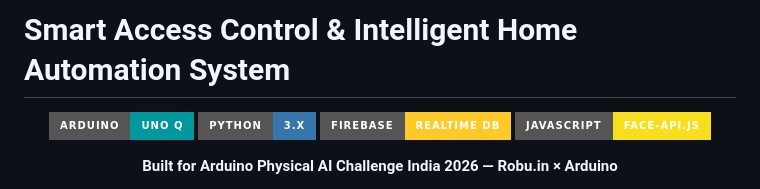
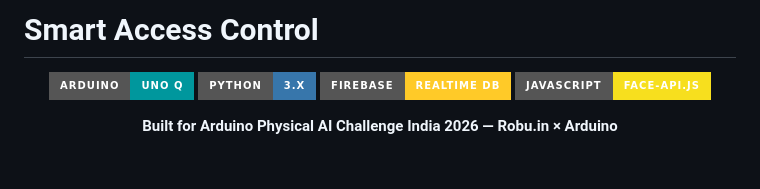
Before and after one commit to bsivaredd/Smart-Access-Control-System, a Markdown page: README.md, the part around the change. Drawn GitHub-style; badges without logos; blank space fills up the shorter version.

```diff
--- a/README.md
+++ b/README.md
@@ -1,4 +1,4 @@
-# Smart Access Control & Intelligent Home Automation System
+# Smart Access Control
 
 <div align="center">
 
```
